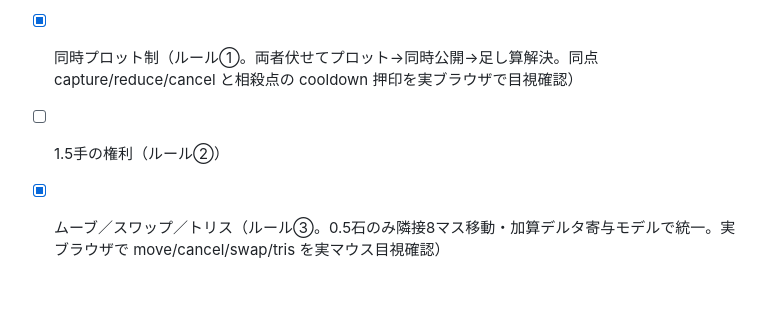
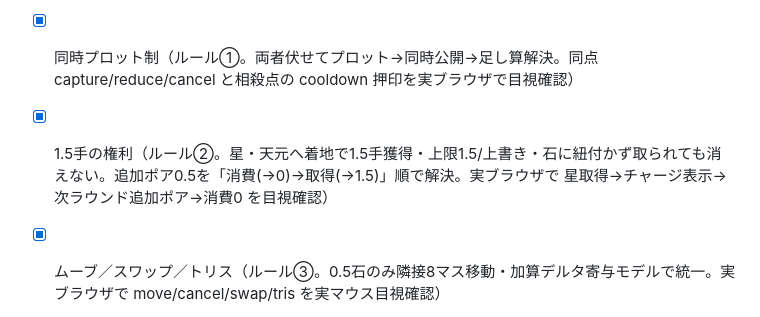
Before and after one commit to kako-jun/liqui-go, a Markdown page: docs/design.md, the part around the change. Drawn GitHub-style; blank space fills up the shorter version.

```diff
--- a/docs/design.md
+++ b/docs/design.md
@@ -85,7 +85,7 @@
 - [x] 衝突ルール確定（接触は同時着手 / ムーブの2経路。相殺は Cancel に統一、オーバーポア・ブレイク廃止）
 - [x] クリック着手・合法手判定（空き点のみ／連続配置禁止=cooldown。実ブラウザで着手・占有点拒否・ホバー緑赤を目視確認）
 - [x] 同時プロット制（ルール①。両者伏せてプロット→同時公開→足し算解決。同点 capture/reduce/cancel と相殺点の cooldown 押印を実ブラウザで目視確認）
-- [ ] 1.5手の権利（ルール②）
+- [x] 1.5手の権利（ルール②。星・天元へ着地で1.5手獲得・上限1.5/上書き・石に紐付かず取られても消えない。追加ポア0.5を「消費(→0)→取得(→1.5)」順で解決。実ブラウザで 星取得→チャージ表示→次ラウンド追加ポア→消費0 を目視確認）
 - [x] ムーブ／スワップ／トリス（ルール③。0.5石のみ隣接8マス移動・加算デルタ寄与モデルで統一。実ブラウザで move/cancel/swap/tris を実マウス目視確認）
 - [ ] 確定度スコアリング → heightmap
 - [ ] 液体地形レンダリング（シェーダー）
```
Also changed, not shown: docs/architecture.md (+2 -2 lines).
